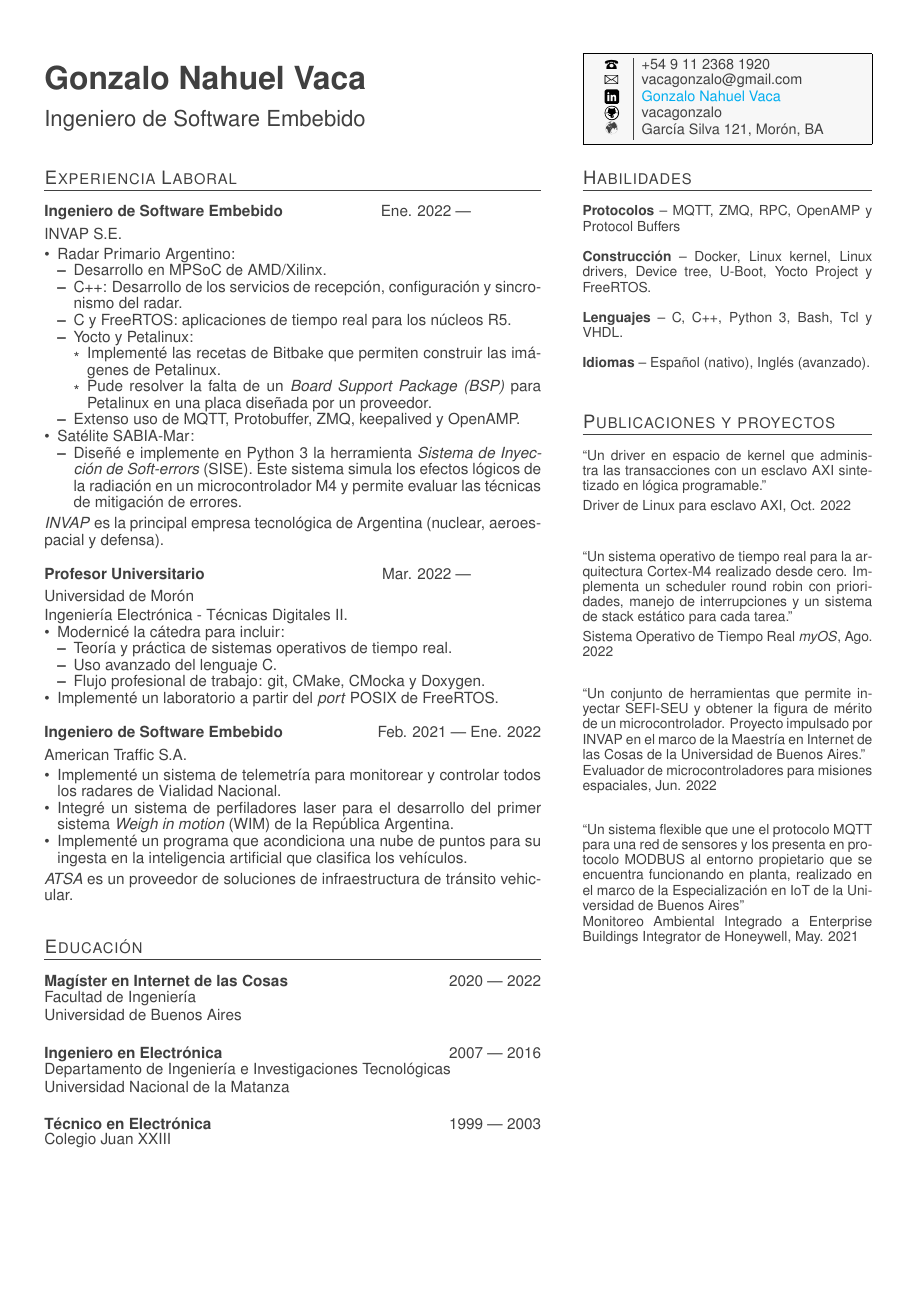
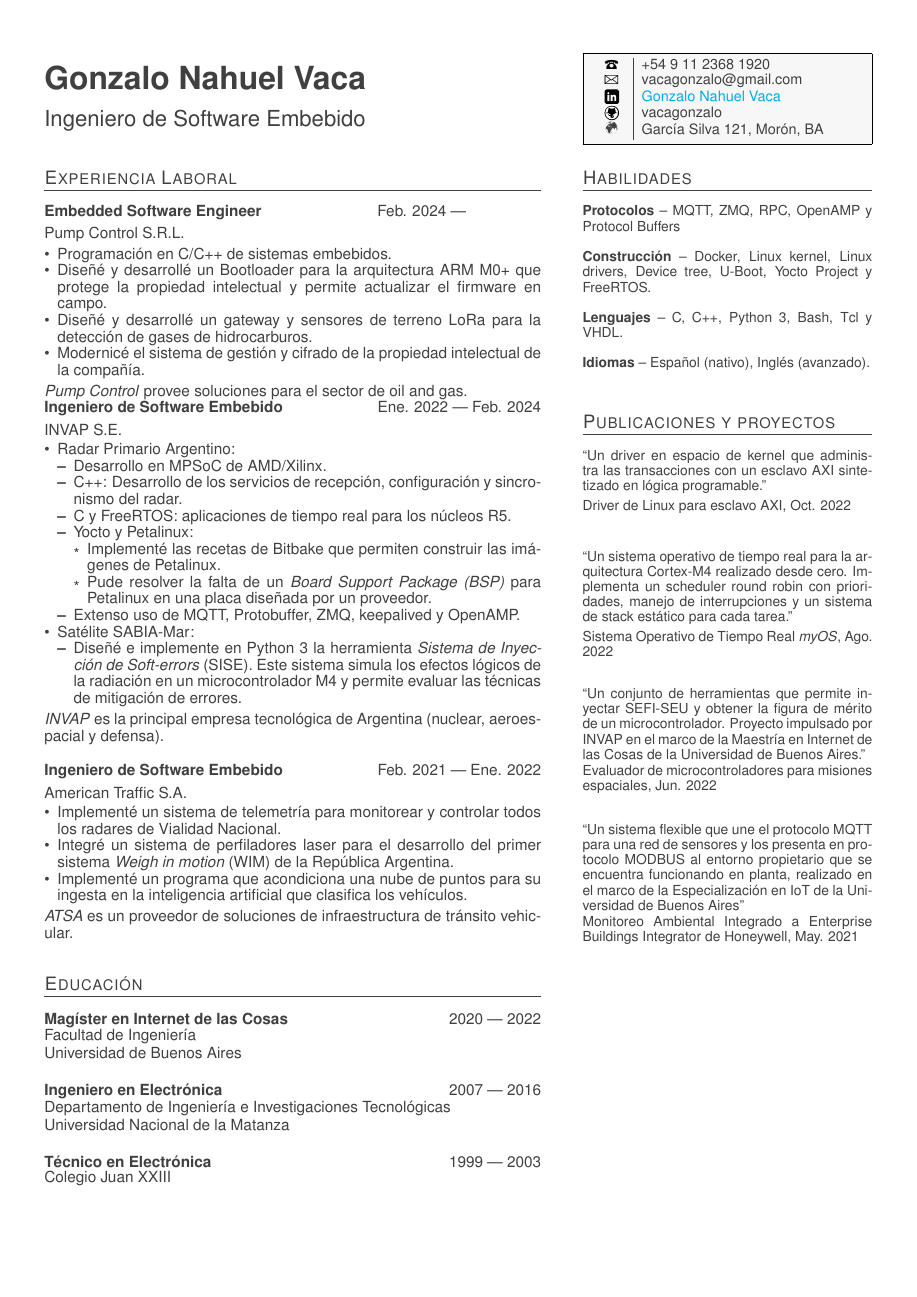
Before and after one commit to vacagonzalo/cv, a LaTeX CV (cv.tex, which reads exp.tex): the whole page. Compiled offline with pdfLaTeX.

Commit message:
add Pump Control

```diff
--- a/exp.tex
+++ b/exp.tex
@@ -1,12 +1,34 @@
 \section{Experiencia Laboral}
-
 
 %Experiencia 1
 \parbox[t][][t]{\linewidth}{
 	\parbox{\linewidth}{
+		\textbf{Embedded Software Engineer}
+			\hfill
+			{Feb. 2024 --- \phantom{Dec. 2099}}
+		}
+	\smallbreak
+	%\smallskip
+	\parbox{\linewidth}{Pump Control S.R.L.}
+	%\smallskip
+	\smallbreak
+	%\bigskip
+		\begin{itemize}
+			\item{Programación en C/C++ de sistemas embebidos.}
+			\item{Diseñé y desarrollé un Bootloader para la arquitectura ARM M0+ que protege la propiedad intelectual y permite actualizar el firmware en campo.}
+			\item{Diseñé y desarrollé un gateway y sensores de terreno LoRa para la detección de gases de hidrocarburos.}
+			\item{Modernicé el sistema de gestión y cifrado de la propiedad intelectual de la compañía.}
+		\end{itemize}
+	\smallbreak
+    \emph{Pump Control} provee soluciones para el sector de oil and gas.
+}
+
+%Experiencia 2
+\parbox[t][][t]{\linewidth}{
+	\parbox{\linewidth}{
 		\textbf{Ingeniero de Software Embebido}
 			\hfill
-			{Ene. 2022 --- \phantom{Dic. 2099}}
+			{Ene. 2022 --- Feb. 2024}
 		}
 	\smallbreak
 	%\smallskip
@@ -36,34 +58,34 @@
     \emph{INVAP} es la principal empresa tecnológica de Argentina (nuclear, aeroespacial y defensa).
 }
 
-\bigskip
-%Experiencia 2
-\parbox[t][][t]{\linewidth}{
-	\parbox{\linewidth}{
-		\textbf{Profesor Universitario}
-			\hfill
-			{Mar. 2022 --- \phantom{Dic. 2099}}
-		}
-	\smallbreak
-	%\smallskip
-	\parbox{\linewidth}{Universidad de Morón}
-	%\smallskip
-	\smallbreak
-	%\bigskip
-	Ingeniería Electrónica - Técnicas Digitales II.
-	\begin{itemize}
-	    \item{Modernicé la cátedra para incluir:}
-		\begin{itemize}
-			\item{Teoría y práctica de sistemas operativos de tiempo real.}
-			\item{Uso avanzado del lenguaje C.}
-			\item{Flujo profesional de trabajo: git, CMake, CMocka y Doxygen.}
-		\end{itemize}
-		\item{Implementé un laboratorio a partir del \emph{port} POSIX de FreeRTOS.}
-	\end{itemize}
-}
+%\bigskip
+%Experiencia 3
+%\parbox[t][][t]{\linewidth}{
+%	\parbox{\linewidth}{
+%		\textbf{Profesor Universitario}
+%			\hfill
+%			{Mar. 2022 --- \phantom{Dic. 2099}}
+%		}
+%	\smallbreak
+%	%\smallskip
+%	\parbox{\linewidth}{Universidad de Morón}
+%	%\smallskip
+%	\smallbreak
+%	%\bigskip
+%	Ingeniería Electrónica - Técnicas Digitales II.
+%	\begin{itemize}
+%	    \item{Modernicé la cátedra para incluir:}
+%		\begin{itemize}
+%			\item{Teoría y práctica de sistemas operativos de tiempo real.}
+%			\item{Uso avanzado del lenguaje C.}
+%			\item{Flujo profesional de trabajo: git, CMake, CMocka y Doxygen.}
+%		\end{itemize}
+%		\item{Implementé un laboratorio a partir del \emph{port} POSIX de FreeRTOS.}
+%	\end{itemize}
+%}
 
 \bigskip
-%Experiencia 3
+%Experiencia 4
 \parbox[t][][t]{\linewidth}{
 	\parbox{\linewidth}{
 		\textbf{Ingeniero de Software Embebido}
```
Also changed, not shown: exp.tex (6 more changed lines).
